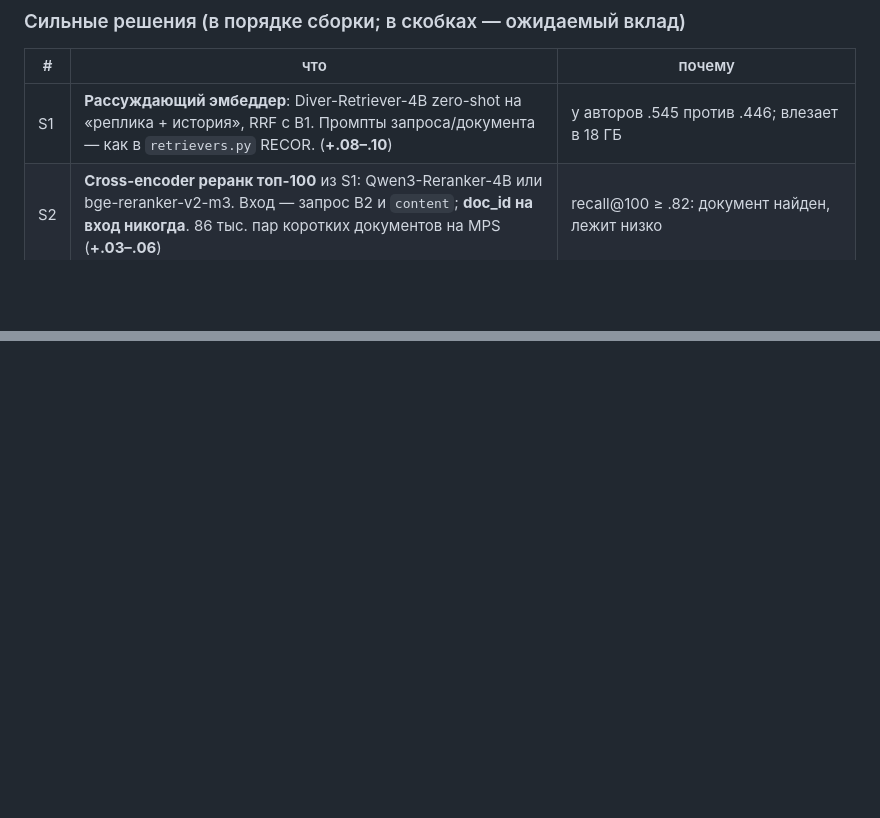
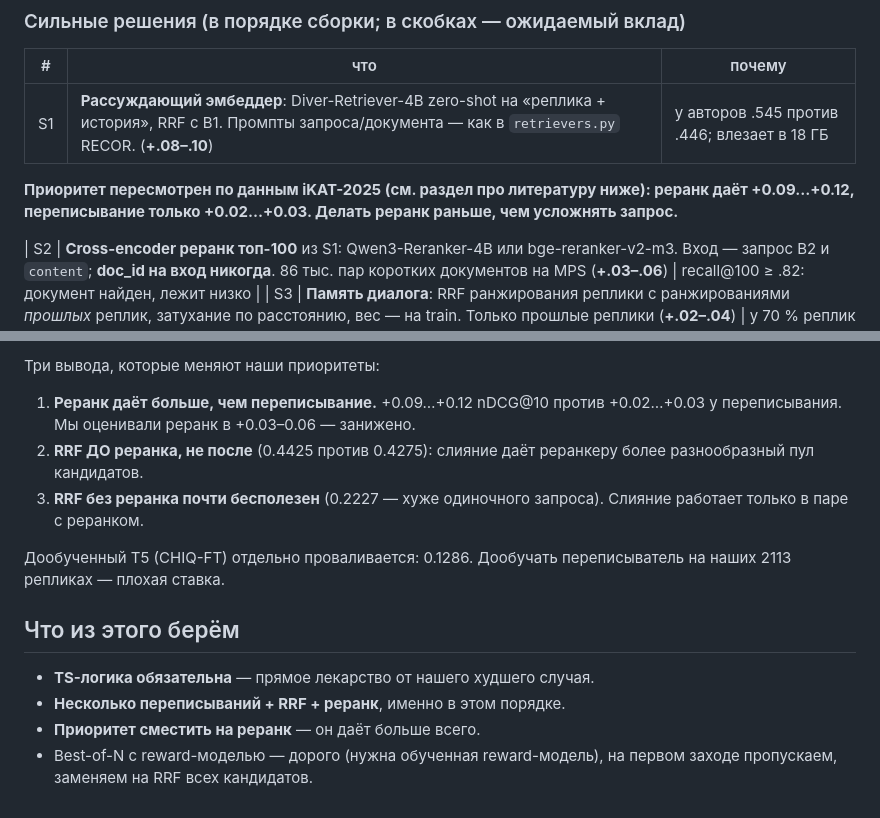
Before and after one commit to iskochergin/reteco-2026, a Markdown page: docs/plan.md, 2 parts joined by grey strips. GitHub-like rendering; blank space fills up the shorter version.

```diff
--- a/docs/plan.md
+++ b/docs/plan.md
@@ -60,6 +60,10 @@ GigaChat — gpt-oss-120b это ровно реранкер из лучшей
 | # | что | почему |
 |---|---|---|
 | S1 | **Рассуждающий эмбеддер**: Diver-Retriever-4B zero-shot на «реплика + история», RRF с B1. Промпты запроса/документа — как в `retrievers.py` RECOR. (**+.08–.10**) | у авторов .545 против .446; влезает в 18 ГБ |
+**Приоритет пересмотрен по данным iKAT-2025 (см. раздел про литературу ниже):
+реранк даёт +0.09…+0.12, переписывание только +0.02…+0.03. Делать реранк
+раньше, чем усложнять запрос.**
+
 | S2 | **Cross-encoder реранк топ-100** из S1: Qwen3-Reranker-4B или bge-reranker-v2-m3. Вход — запрос B2 и `content`; **doc_id на вход никогда**. 86 тыс. пар коротких документов на MPS (**+.03–.06**) | recall@100 ≥ .82: документ найден, лежит низко |
 | S3 | **Память диалога**: RRF ранжирования реплики с ранжированиями *прошлых* реплик, затухание по расстоянию, вес — на train. Только прошлые реплики (**+.02–.04**) | у 70 % реплик T2+ золото ⊆ золоту прошлых, у 41 % совпадает с предыдущей |
 | S4 | **Listwise LLM-реранк топ-20/30**: gpt-oss-120b через AIRI, промпт RankZephyr, окно 20 / шаг 10 — конфигурация лучшей связки BRIGHT-репродукции. 858 реплик — дёшево (**+.03–.05** поверх S2) | на BRIGHT gpt-oss-120b обошёл Qwen3-8B и ReasonRank-32B |
@@ -123,0 +196,19 @@ iKAT, BRIGHT, SQuAD 2.0, MuSiQue) — только для обучения ко
+Три вывода, которые меняют наши приоритеты:
+
+1. **Реранк даёт больше, чем переписывание.** +0.09…+0.12 nDCG@10 против
+   +0.02…+0.03 у переписывания. Мы оценивали реранк в +0.03–0.06 — занижено.
+2. **RRF ДО реранка, не после** (0.4425 против 0.4275): слияние даёт
+   реранкеру более разнообразный пул кандидатов.
+3. **RRF без реранка почти бесполезен** (0.2227 — хуже одиночного запроса).
+   Слияние работает только в паре с реранком.
+
+Дообученный T5 (CHIQ-FT) отдельно проваливается: 0.1286. Дообучать
+переписыватель на наших 2113 репликах — плохая ставка.
+
+## Что из этого берём
+
+- **TS-логика обязательна** — прямое лекарство от нашего худшего случая.
+- **Несколько переписываний + RRF + реранк**, именно в этом порядке.
+- **Приоритет сместить на реранк** — он даёт больше всего.
+- Best-of-N с reward-моделью — дорого (нужна обученная reward-модель),
+  на первом заходе пропускаем, заменяем на RRF всех кандидатов.
```
Also changed, not shown: other parts of docs/plan.md (+68 -0 lines).
